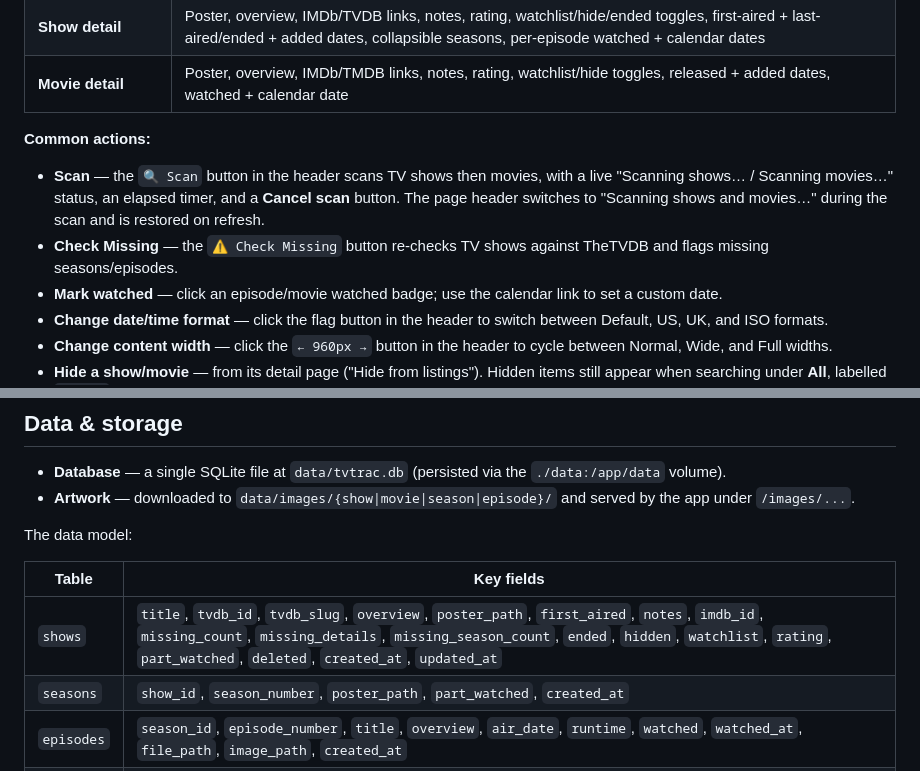
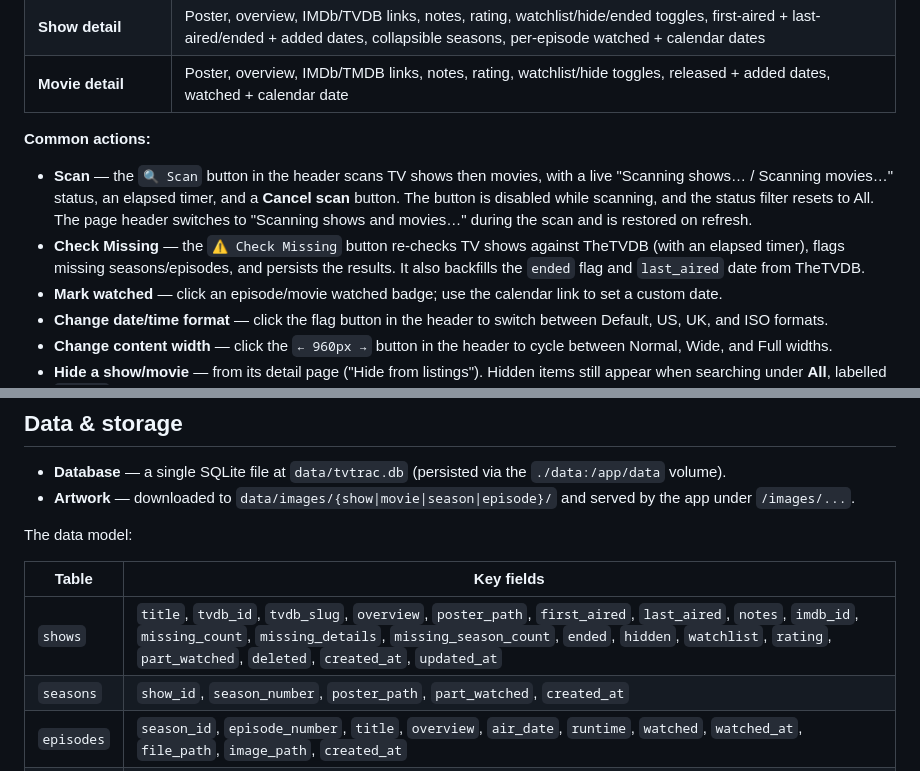
Before and after one commit to paeon/tv-trac, a Markdown page: README.md, 2 parts joined by grey strips. Drawn GitHub-style.

Commit message:
Document scan/check-missing behaviour and shows.last_aired

```diff
--- a/README.md
+++ b/README.md
@@ -234,8 +234,8 @@ ln -s docker-compose.yml compose.yaml
 
 **Common actions:**
 
-- **Scan** — the `🔍 Scan` button in the header scans TV shows then movies, with a live "Scanning shows… / Scanning movies…" status, an elapsed timer, and a **Cancel scan** button. The page header switches to "Scanning shows and movies…" during the scan and is restored on refresh.
-- **Check Missing** — the `⚠️ Check Missing` button re-checks TV shows against TheTVDB and flags missing seasons/episodes.
+- **Scan** — the `🔍 Scan` button in the header scans TV shows then movies, with a live "Scanning shows… / Scanning movies…" status, an elapsed timer, and a **Cancel scan** button. The button is disabled while scanning, and the status filter resets to All. The page header switches to "Scanning shows and movies…" during the scan and is restored on refresh.
+- **Check Missing** — the `⚠️ Check Missing` button re-checks TV shows against TheTVDB (with an elapsed timer), flags missing seasons/episodes, and persists the results. It also backfills the `ended` flag and `last_aired` date from TheTVDB.
 - **Mark watched** — click an episode/movie watched badge; use the calendar link to set a custom date.
 - **Change date/time format** — click the flag button in the header to switch between Default, US, UK, and ISO formats.
 - **Change content width** — click the `← 960px →` button in the header to cycle between Normal, Wide, and Full widths.
@@ -252,7 +252,7 @@ The data model:
 
 | Table | Key fields |
 |---|---|
-| `shows` | `title`, `tvdb_id`, `tvdb_slug`, `overview`, `poster_path`, `first_aired`, `notes`, `imdb_id`, `missing_count`, `missing_details`, `missing_season_count`, `ended`, `hidden`, `watchlist`, `rating`, `part_watched`, `deleted`, `created_at`, `updated_at` |
+| `shows` | `title`, `tvdb_id`, `tvdb_slug`, `overview`, `poster_path`, `first_aired`, `last_aired`, `notes`, `imdb_id`, `missing_count`, `missing_details`, `missing_season_count`, `ended`, `hidden`, `watchlist`, `rating`, `part_watched`, `deleted`, `created_at`, `updated_at` |
 | `seasons` | `show_id`, `season_number`, `poster_path`, `part_watched`, `created_at` |
 | `episodes` | `season_id`, `episode_number`, `title`, `overview`, `air_date`, `runtime`, `watched`, `watched_at`, `file_path`, `image_path`, `created_at` |
 | `movies` | `title`, `tmdb_id`, `overview`, `poster_path`, `first_aired`, `runtime`, `notes`, `imdb_id`, `hidden`, `watchlist`, `rating`, `watched`, `watched_at`, `file_path`, `deleted`, `created_at`, `updated_at` |
```
